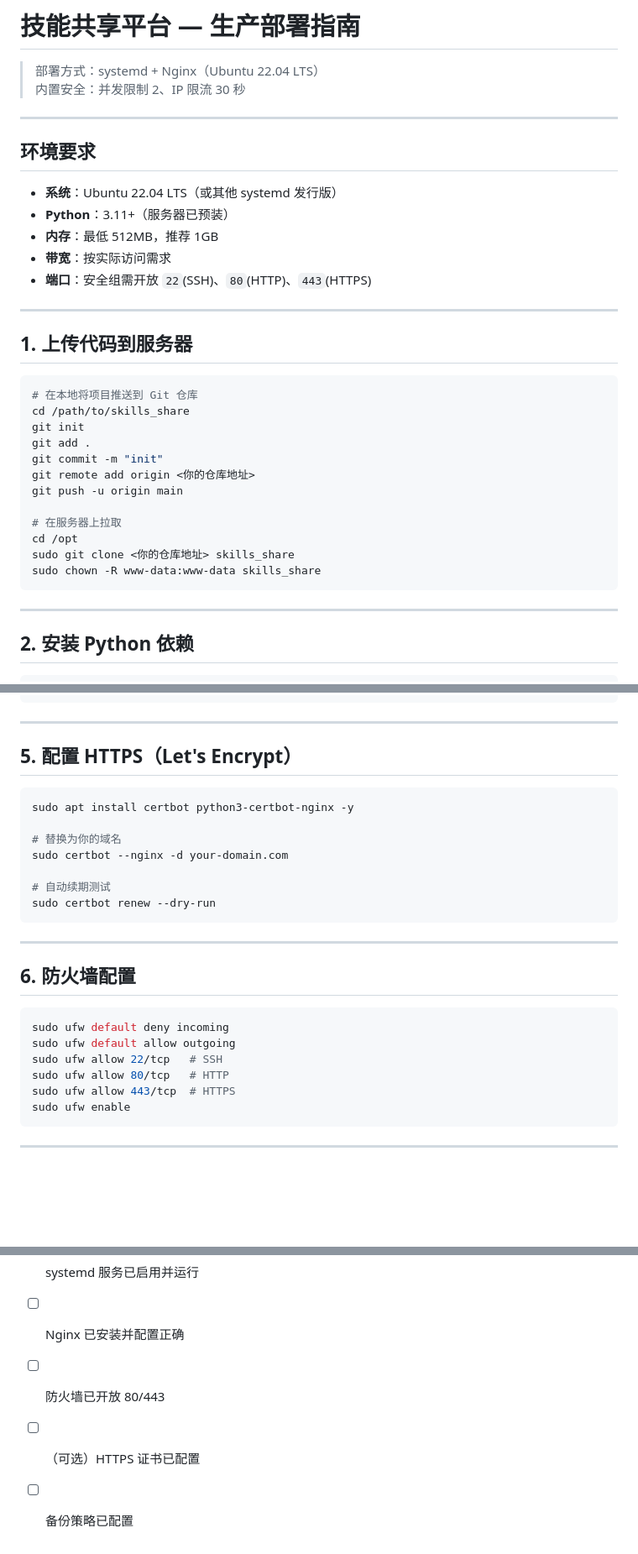
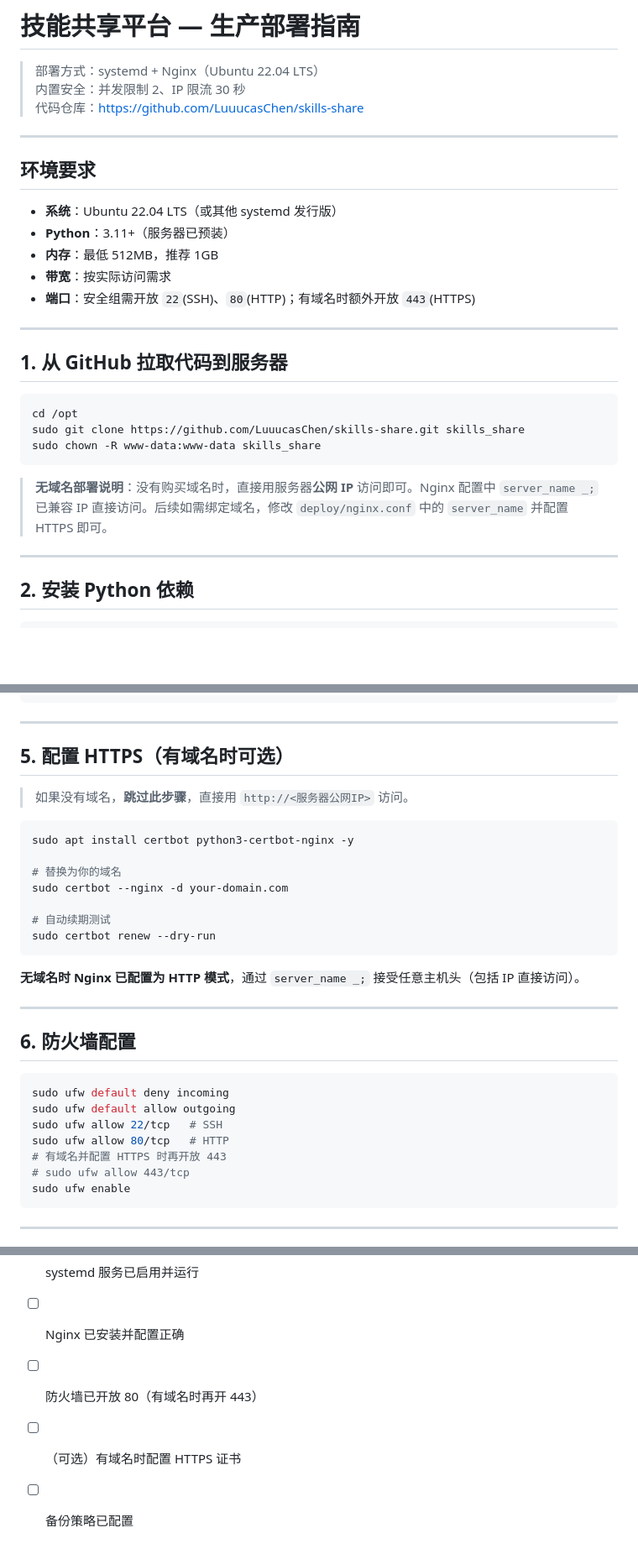
Before and after one commit to LuuucasChen/skills-share, a Markdown page: DEPLOY.md, 3 parts joined by grey strips. Shown at 84% size. Drawn GitHub-style; blank space fills up the shorter version.

Commit message:
docs: 更新部署文档，支持无域名部署和GitHub拉取

````diff
--- a/DEPLOY.md
+++ b/DEPLOY.md
@@ -2,6 +2,7 @@
 
 > 部署方式：systemd + Nginx（Ubuntu 22.04 LTS）
 > 内置安全：并发限制 2、IP 限流 30 秒
+> 代码仓库：https://github.com/LuuucasChen/skills-share
 
 ---
 
@@ -11,26 +12,19 @@
 - **Python**：3.11+（服务器已预装）
 - **内存**：最低 512MB，推荐 1GB
 - **带宽**：按实际访问需求
-- **端口**：安全组需开放 `22`(SSH)、`80`(HTTP)、`443`(HTTPS)
+- **端口**：安全组需开放 `22`(SSH)、`80`(HTTP)；有域名时额外开放 `443`(HTTPS)
 
 ---
 
-## 1. 上传代码到服务器
+## 1. 从 GitHub 拉取代码到服务器
 
 ```bash
-# 在本地将项目推送到 Git 仓库
-cd /path/to/skills_share
-git init
-git add .
-git commit -m "init"
-git remote add origin <你的仓库地址>
-git push -u origin main
-
-# 在服务器上拉取
 cd /opt
-sudo git clone <你的仓库地址> skills_share
+sudo git clone https://github.com/LuuucasChen/skills-share.git skills_share
 sudo chown -R www-data:www-data skills_share
 ```
+
+> **无域名部署说明**：没有购买域名时，直接用服务器**公网 IP** 访问即可。Nginx 配置中 `server_name _;` 已兼容 IP 直接访问。后续如需绑定域名，修改 `deploy/nginx.conf` 中的 `server_name` 并配置 HTTPS 即可。
 
 ---
 
@@ -84,7 +78,9 @@ sudo systemctl restart nginx
 
 ---
 
-## 5. 配置 HTTPS（Let's Encrypt）
+## 5. 配置 HTTPS（有域名时可选）
+
+> 如果没有域名，**跳过此步骤**，直接用 `http://<服务器公网IP>` 访问。
 
 ```bash
 sudo apt install certbot python3-certbot-nginx -y
@@ -96,6 +92,8 @@ sudo certbot --nginx -d your-domain.com
 sudo certbot renew --dry-run
 ```
 
+**无域名时 Nginx 已配置为 HTTP 模式**，通过 `server_name _;` 接受任意主机头（包括 IP 直接访问）。
+
 ---
 
 ## 6. 防火墙配置
@@ -105,7 +103,8 @@ sudo ufw default deny incoming
 sudo ufw default allow outgoing
 sudo ufw allow 22/tcp   # SSH
 sudo ufw allow 80/tcp   # HTTP
-sudo ufw allow 443/tcp  # HTTPS
+# 有域名并配置 HTTPS 时再开放 443
+# sudo ufw allow 443/tcp
 sudo ufw enable
 ```
 
@@ -209,6 +208,6 @@ sudo tail -f /var/log/nginx/error.log
 - [ ] `backend/storage/` 目录存在且可写
 - [ ] systemd 服务已启用并运行
 - [ ] Nginx 已安装并配置正确
-- [ ] 防火墙已开放 80/443
-- [ ] （可选）HTTPS 证书已配置
+- [ ] 防火墙已开放 80（有域名时再开 443）
+- [ ] （可选）有域名时配置 HTTPS 证书
 - [ ] 备份策略已配置
````
